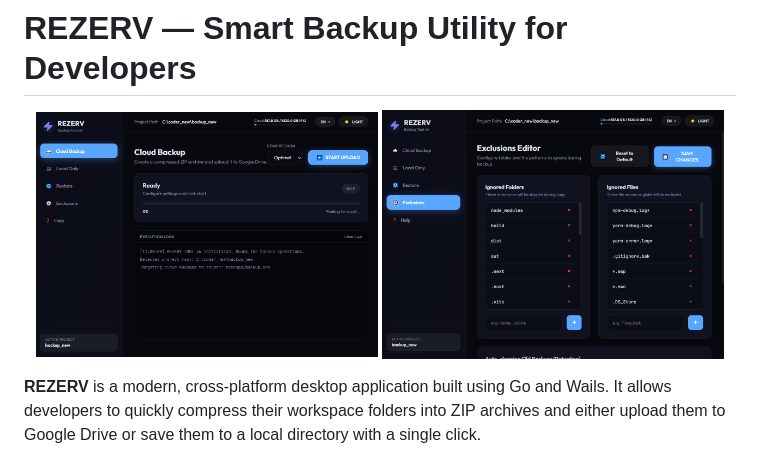
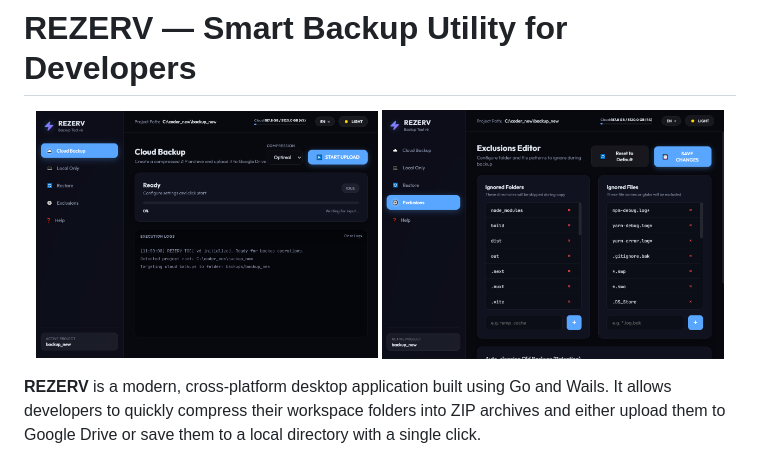
Before and after one commit to kitbee/REZERV, a Markdown page: README.md, the part around the change. Rendered like a GitHub page; pictures changed too: assets/screenshot_v4_1.png (deleted), assets/screenshot_v5_1.png (added).

Commit message:
Update screenshots to v5 to bypass CDN cache with new user edits

```diff
--- a/README.md
+++ b/README.md
@@ -1,8 +1,8 @@
 # REZERV — Smart Backup Utility for Developers
 
 <p align="center">
-  <img src="./assets/screenshot_v4_1.png" alt="REZERV Main Screen" width="48%" />
-  <img src="./assets/screenshot_v4_2.png" alt="REZERV Exclusions Screen" width="48%" />
+  <img src="./assets/screenshot_v5_1.png" alt="REZERV Main Screen" width="48%" />
+  <img src="./assets/screenshot_v5_2.png" alt="REZERV Exclusions Screen" width="48%" />
 </p>
 
 **REZERV** is a modern, cross-platform desktop application built using Go and Wails. It allows developers to quickly compress their workspace folders into ZIP archives and either upload them to Google Drive or save them to a local directory with a single click.
```
Also changed, not shown: README_RU.md (+2 -2 lines), assets/screenshot_v5_2.png (renamed from assets/screenshot_v4_2.png).
